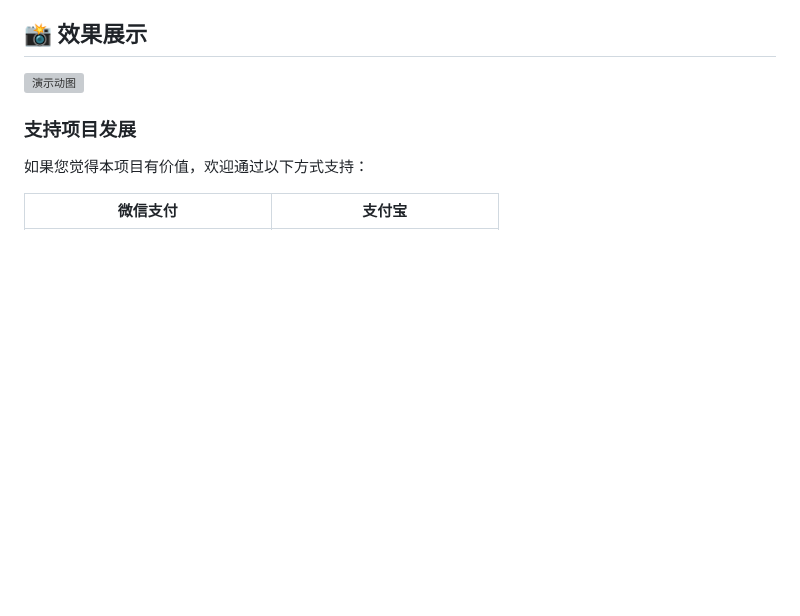
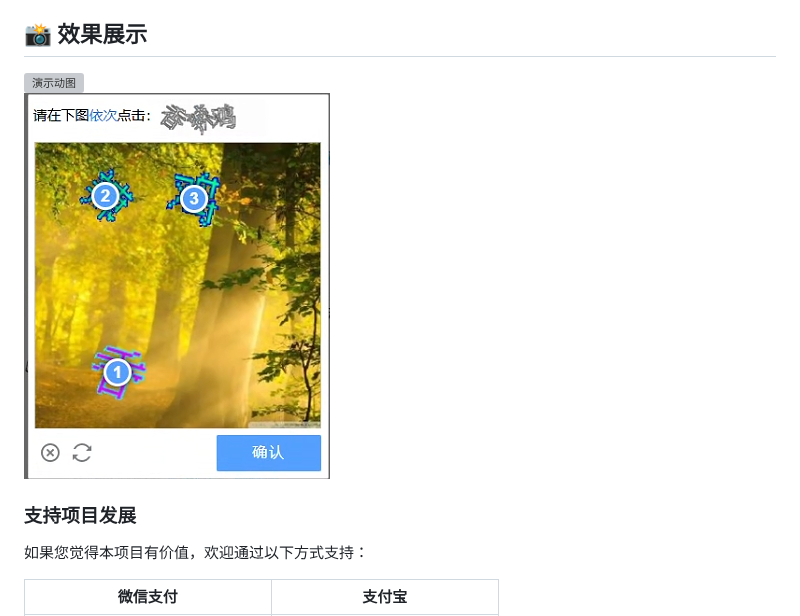
Before and after one commit to MgArcher/Text_select_captcha, a Markdown page: README.md, the part around the change. GitHub-like rendering; pictures changed too: docs/5392a82331456e95a214a45d8a8a9576.png (added); blank space fills up the shorter version; grey boxes are pictures that could not be loaded.

Commit message:
提交

```diff
--- a/README.md
+++ b/README.md
@@ -24,6 +24,8 @@
 ## 📸 效果展示
 
 <img src="./docs/res.gif" alt="演示动图" width="500"/>
+
+![5392a82331456e95a214a45d8a8a9576.png](docs/5392a82331456e95a214a45d8a8a9576.png)
 
 ### 支持项目发展
 
```
